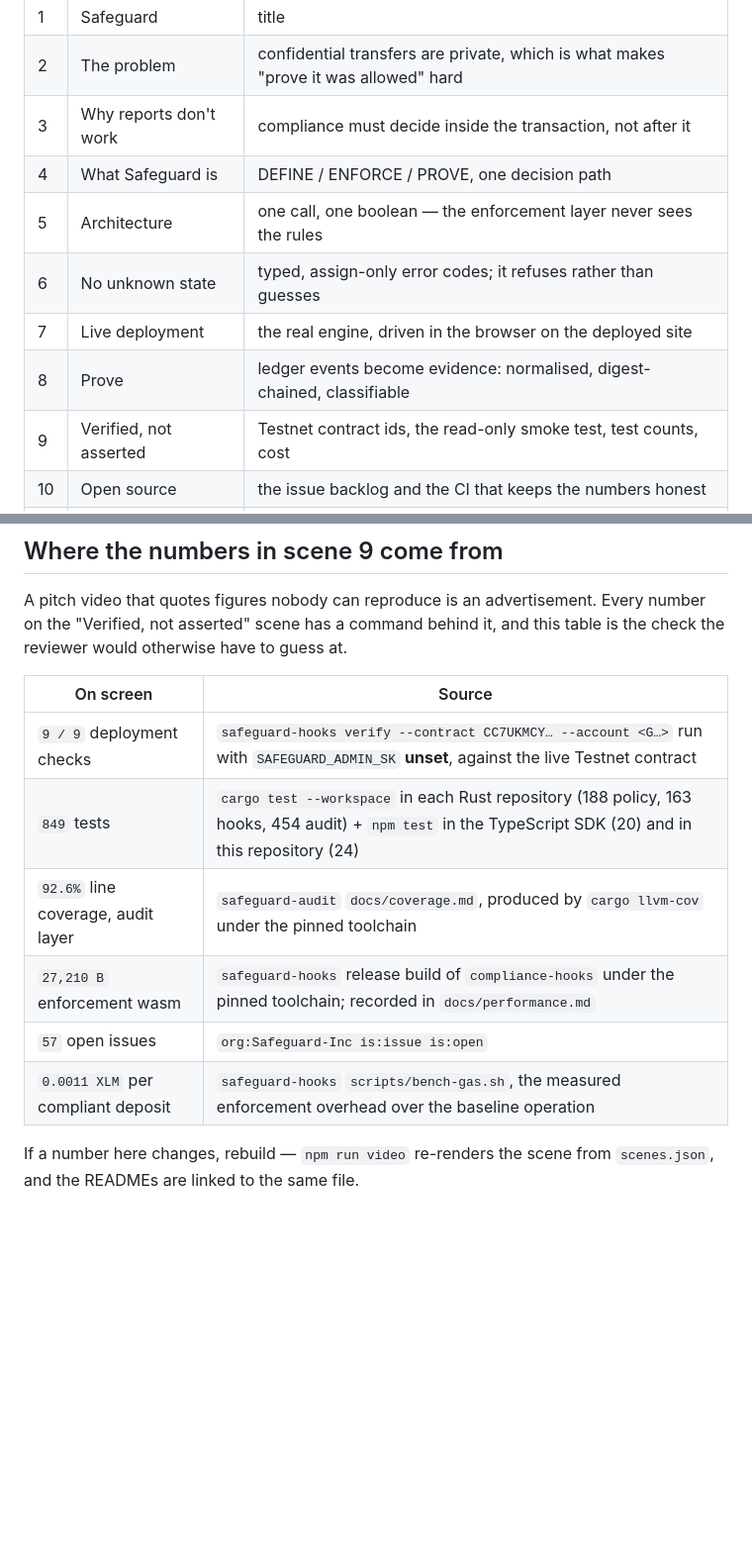
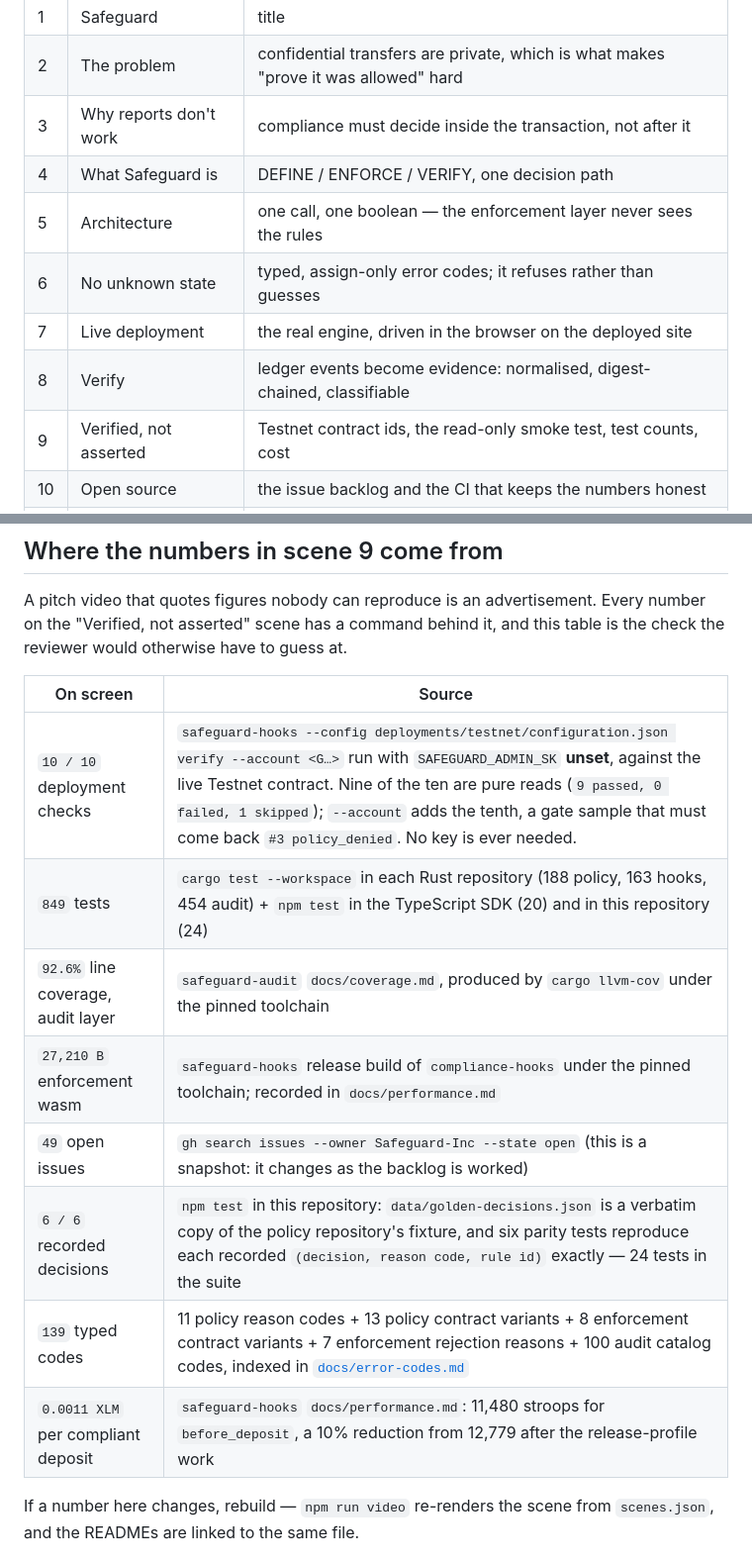
Before and after one commit to Safeguard-Inc/safeguard-docs, a Markdown page: video/README.md, 2 parts joined by grey strips. Shown: that part at 99% size. Drawn GitHub-style; blank space fills up the shorter version.

```diff
--- a/video/README.md
+++ b/video/README.md
@@ -23,11 +23,11 @@ Eleven scenes, in the order a reviewer, investor or technical buyer needs them:
 | 1 | Safeguard | title |
 | 2 | The problem | confidential transfers are private, which is what makes "prove it was allowed" hard |
 | 3 | Why reports don't work | compliance must decide inside the transaction, not after it |
-| 4 | What Safeguard is | DEFINE / ENFORCE / PROVE, one decision path |
+| 4 | What Safeguard is | DEFINE / ENFORCE / VERIFY, one decision path |
 | 5 | Architecture | one call, one boolean — the enforcement layer never sees the rules |
 | 6 | No unknown state | typed, assign-only error codes; it refuses rather than guesses |
 | 7 | Live deployment | the real engine, driven in the browser on the deployed site |
-| 8 | Prove | ledger events become evidence: normalised, digest-chained, classifiable |
+| 8 | Verify | ledger events become evidence: normalised, digest-chained, classifiable |
 | 9 | Verified, not asserted | Testnet contract ids, the read-only smoke test, test counts, cost |
 | 10 | Open source | the issue backlog and the CI that keeps the numbers honest |
 | 11 | Conclusion | privacy and compliance are not a trade-off |
@@ -82,12 +82,14 @@ and this table is the check the reviewer would otherwise have to guess at.
 
 | On screen | Source |
 | --------- | ------ |
-| `9 / 9` deployment checks | `safeguard-hooks verify --contract CC7UKMCY… --account <G…>` run with `SAFEGUARD_ADMIN_SK` **unset**, against the live Testnet contract |
+| `10 / 10` deployment checks | `safeguard-hooks --config deployments/testnet/configuration.json verify --account <G…>` run with `SAFEGUARD_ADMIN_SK` **unset**, against the live Testnet contract. Nine of the ten are pure reads (`9 passed, 0 failed, 1 skipped`); `--account` adds the tenth, a gate sample that must come back `#3 policy_denied`. No key is ever needed. |
 | `849` tests | `cargo test --workspace` in each Rust repository (188 policy, 163 hooks, 454 audit) + `npm test` in the TypeScript SDK (20) and in this repository (24) |
 | `92.6%` line coverage, audit layer | `safeguard-audit` `docs/coverage.md`, produced by `cargo llvm-cov` under the pinned toolchain |
 | `27,210 B` enforcement wasm | `safeguard-hooks` release build of `compliance-hooks` under the pinned toolchain; recorded in `docs/performance.md` |
-| `57` open issues | `org:Safeguard-Inc is:issue is:open` |
-| `0.0011 XLM` per compliant deposit | `safeguard-hooks` `scripts/bench-gas.sh`, the measured enforcement overhead over the baseline operation |
+| `49` open issues | `gh search issues --owner Safeguard-Inc --state open` (this is a snapshot: it changes as the backlog is worked) |
+| `6 / 6` recorded decisions | `npm test` in this repository: `data/golden-decisions.json` is a verbatim copy of the policy repository's fixture, and six parity tests reproduce each recorded `(decision, reason code, rule id)` exactly — 24 tests in the suite |
+| `139` typed codes | 11 policy reason codes + 13 policy contract variants + 8 enforcement contract variants + 7 enforcement rejection reasons + 100 audit catalog codes, indexed in [`docs/error-codes.md`](../docs/error-codes.md) |
+| `0.0011 XLM` per compliant deposit | `safeguard-hooks` `docs/performance.md`: 11,480 stroops for `before_deposit`, a 10% reduction from 12,779 after the release-profile work |
 
 If a number here changes, rebuild — `npm run video` re-renders the scene from
 `scenes.json`, and the READMEs are linked to the same file.
```
Also changed, not shown: assets/video/safeguard-pitch-poster.jpg, 4 other files.
